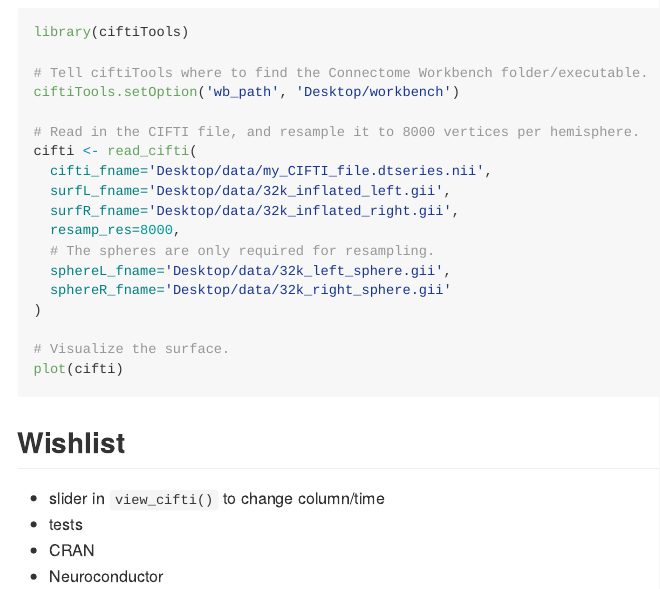
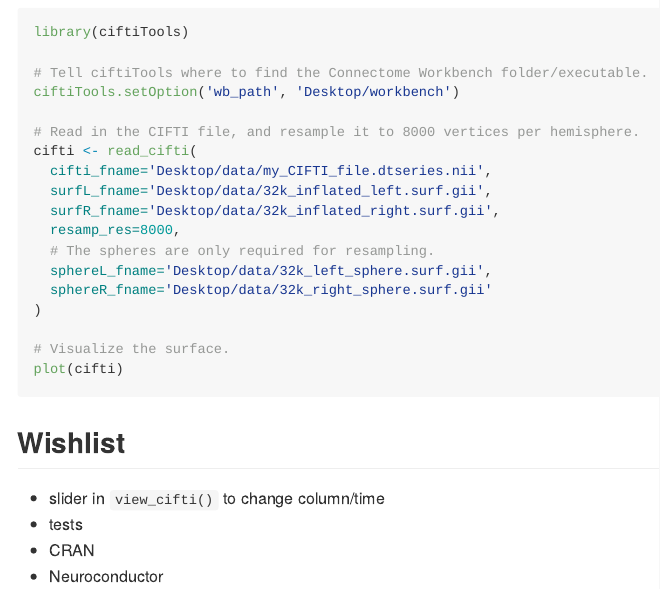
Before and after one commit to mandymejia/ciftiTools, an R Markdown document (README.Rmd): the page in a window 1100 px wide, from 560 px down. The pictures show the output file README.md that the author committed with the source, drawn offline in the style of GitHub; badge pictures from the web are left out.

Commit message:
fix GIFTI names in README. better error message for resolution mismatch in plot function

```diff
--- a/README.Rmd
+++ b/README.Rmd
@@ -44,12 +44,12 @@ ciftiTools.setOption('wb_path', 'Desktop/workbench')
 # Read in the CIFTI file, and resample it to 8000 vertices per hemisphere.
 cifti <- read_cifti(
   cifti_fname='Desktop/data/my_CIFTI_file.dtseries.nii',
-  surfL_fname='Desktop/data/32k_inflated_left.gii',
-  surfR_fname='Desktop/data/32k_inflated_right.gii',
+  surfL_fname='Desktop/data/32k_inflated_left.surf.gii',
+  surfR_fname='Desktop/data/32k_inflated_right.surf.gii',
   resamp_res=8000,
   # The spheres are only required for resampling.
-  sphereL_fname='Desktop/data/32k_left_sphere.gii',
-  sphereR_fname='Desktop/data/32k_right_sphere.gii'
+  sphereL_fname='Desktop/data/32k_left_sphere.surf.gii',
+  sphereR_fname='Desktop/data/32k_right_sphere.surf.gii'
 )
 
 # Visualize the surface.
```
Also changed, not shown: R/view_xifti.R (+4 -2 lines), README.md.
